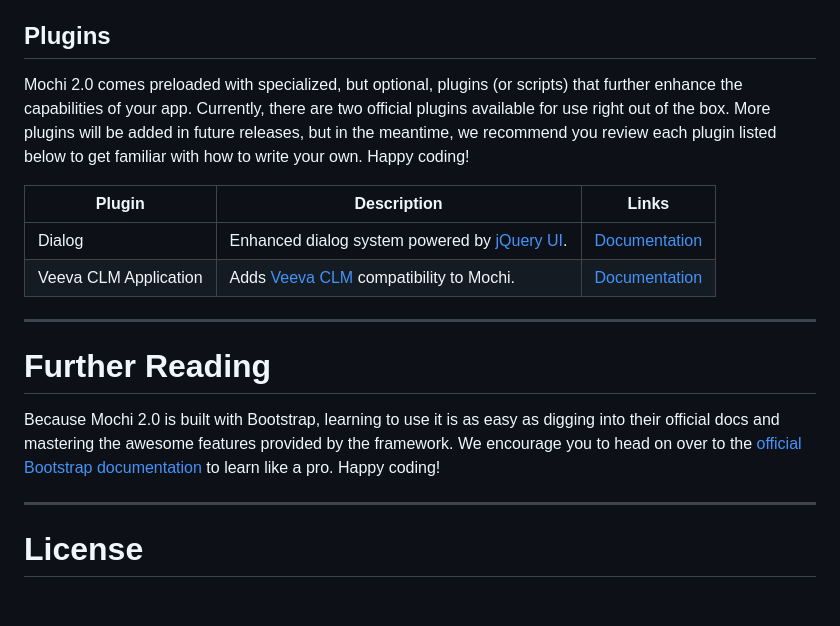
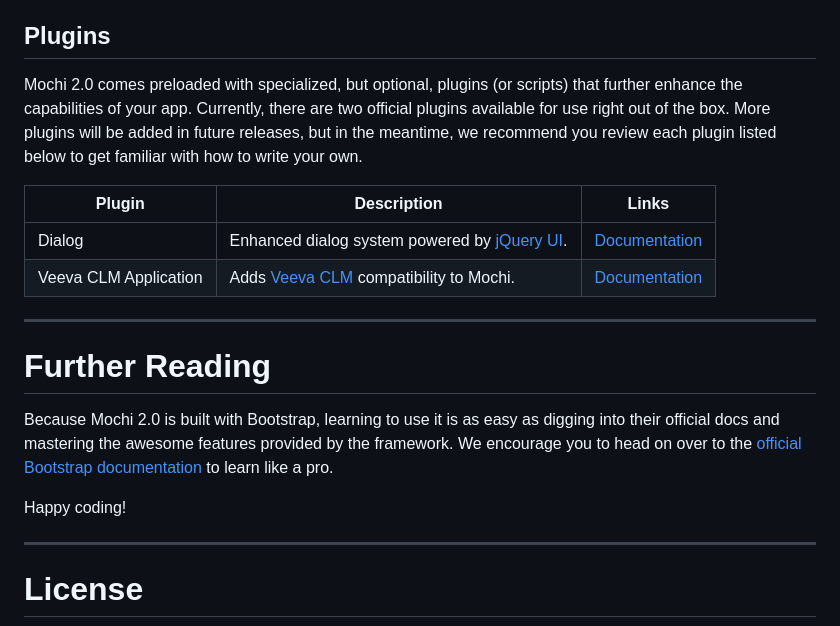
Before and after one commit to codeworksdev/mochi-2.0, a Markdown page: README.md, the part around the change. Rendered like a GitHub page; blank space fills up the shorter version.

Commit message:
Minor corrections

```diff
--- a/README.md
+++ b/README.md
@@ -860,7 +860,7 @@ ___
 No framework is complete without the ability to extend its capabilities. For that reason we've added a couple of plugins to the [standard distribution package](https://github.com/codeworksdev/mochi-2.0/tree/main/dist). We recommend reviewing these plugins if you'd like to get started on adding your own enhancements.
 
 ## Plugins
-Mochi 2.0 comes preloaded with specialized, but optional, plugins (or scripts) that further enhance the capabilities of your app. Currently, there are two official plugins available for use right out of the box. More plugins will be added in future releases, but in the meantime, we recommend you review each plugin listed below to get familiar with how to write your own. Happy coding!
+Mochi 2.0 comes preloaded with specialized, but optional, plugins (or scripts) that further enhance the capabilities of your app. Currently, there are two official plugins available for use right out of the box. More plugins will be added in future releases, but in the meantime, we recommend you review each plugin listed below to get familiar with how to write your own.
 
 | Plugin                | Description                                                                                    | Links                                                                                                     |
 |-----------------------|------------------------------------------------------------------------------------------------|-----------------------------------------------------------------------------------------------------------|
@@ -868,7 +868,9 @@ Mochi 2.0 comes preloaded with specialized, but optional, plugins (or scripts) t
 | Veeva CLM Application | Adds [Veeva CLM](https://www.veeva.com/products/multichannel-crm/clm/) compatibility to Mochi. | [Documentation](https://github.com/codeworksdev/mochi-2.0/blob/main/dist/mochi/js/plugins/veeva/README.md)  |
 ___
 # Further Reading
-Because Mochi 2.0 is built with Bootstrap, learning to use it is as easy as digging into their official docs and mastering the awesome features provided by the framework. We encourage you to head on over to the [official Bootstrap documentation](https://getbootstrap.com/docs/5.3/getting-started/introduction/) to learn like a pro. Happy coding!
+Because Mochi 2.0 is built with Bootstrap, learning to use it is as easy as digging into their official docs and mastering the awesome features provided by the framework. We encourage you to head on over to the [official Bootstrap documentation](https://getbootstrap.com/docs/5.3/getting-started/introduction/) to learn like a pro.
+
+Happy coding!
 
 ___
 # License
```
